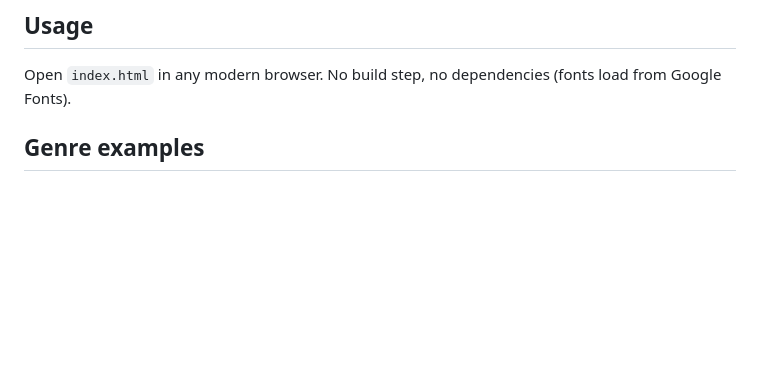
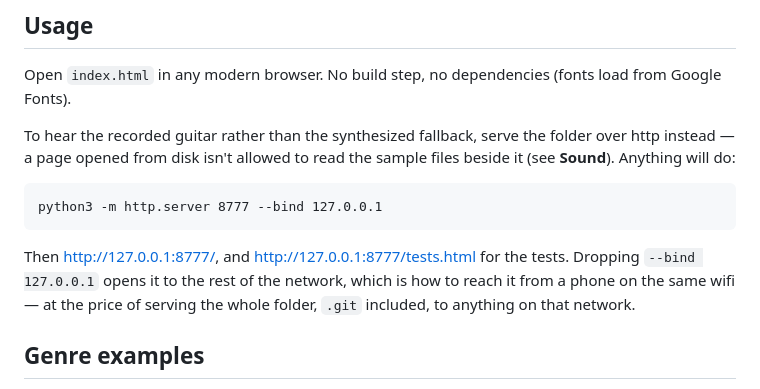
Before and after one commit to jchendy/chords, a Markdown page: README.md, the part around the change. GitHub-like rendering; blank space fills up the shorter version.

Commit message:
Say how to serve the folder, now that it matters
The recordings need http; a page opened from disk can't read them. So the
Usage section gives the one-line server, the two URLs, and what dropping
--bind buys and costs.

Co-Authored-By: Claude Opus 5 <noreply@anthropic.com>

````diff
--- a/README.md
+++ b/README.md
@@ -502,6 +502,19 @@ menu, not the instrument.
 Open `index.html` in any modern browser. No build step, no dependencies
 (fonts load from Google Fonts).
 
+To hear the recorded guitar rather than the synthesized fallback, serve the
+folder over http instead — a page opened from disk isn't allowed to read the
+sample files beside it (see **Sound**). Anything will do:
+
+```
+python3 -m http.server 8777 --bind 127.0.0.1
+```
+
+Then <http://127.0.0.1:8777/>, and <http://127.0.0.1:8777/tests.html> for the
+tests. Dropping `--bind 127.0.0.1` opens it to the rest of the network, which
+is how to reach it from a phone on the same wifi — at the price of serving
+the whole folder, `.git` included, to anything on that network.
+
 ## Genre examples
 
 Twenty-two styles, grouped by family: skate punk, ska punk, pop punk and
````
